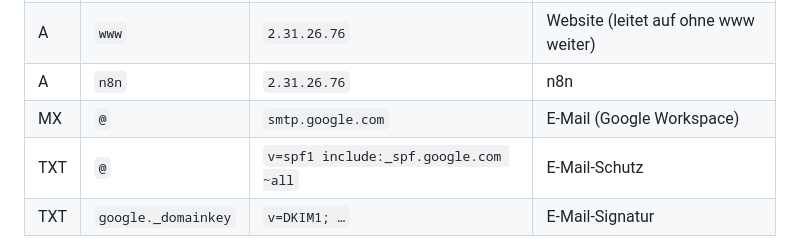
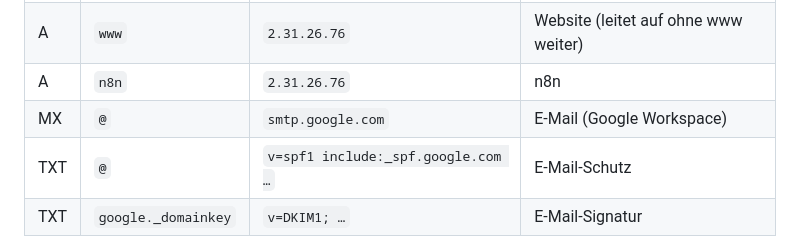
Before and after one commit to abokordeek10-cpu/Abokor, a Markdown page: website/README.md, the part around the change. Drawn GitHub-style.

Commit message:
README: SPF-Eintrag nicht ergänzen
Co-Authored-By: Claude Opus 5.5 <noreply@anthropic.com>
Claude-Session: https://claude.ai/code/session_01FNNYk7iFtyEs79JZNcTWWe

```diff
--- a/website/README.md
+++ b/website/README.md
@@ -85,7 +85,7 @@ Unter account.squarespace.com/domains → abora-automation.de → DNS → Benutz
 | A | `www` | `2.31.26.76` | Website (leitet auf ohne www weiter) |
 | A | `n8n` | `2.31.26.76` | n8n |
 | MX | `@` | `smtp.google.com` | E-Mail (Google Workspace) |
-| TXT | `@` | `v=spf1 include:_spf.google.com ~all` | E-Mail-Schutz |
+| TXT | `@` | `v=spf1 include:_spf.google.com …` | E-Mail-Schutz |
 | TXT | `google._domainkey` | `v=DKIM1; …` | E-Mail-Signatur |
 
 Die Gruppe „Squarespace-Standardeinstellung“ wurde gelöscht. Sie darf nicht wieder hinzugefügt werden, sonst zeigt die Domain wieder auf Squarespace.
```
